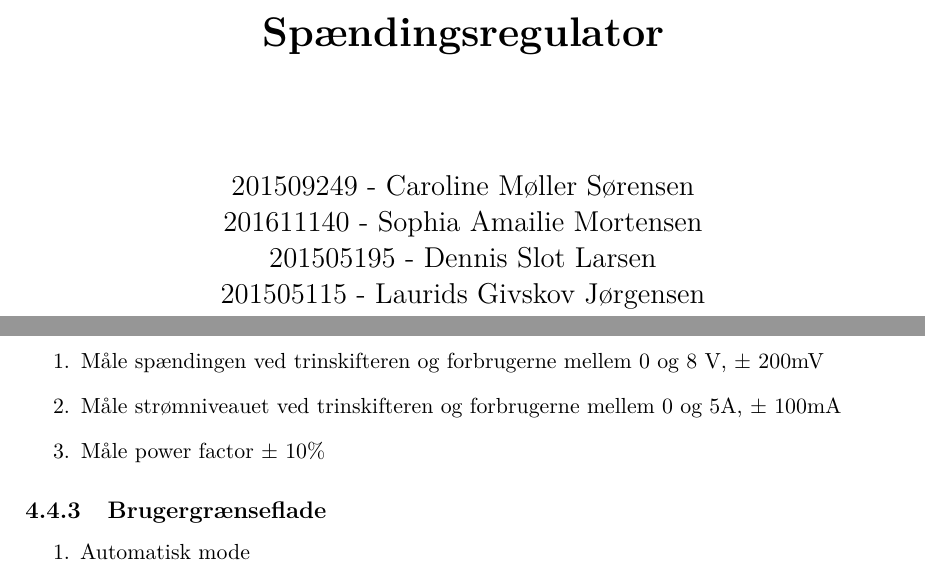
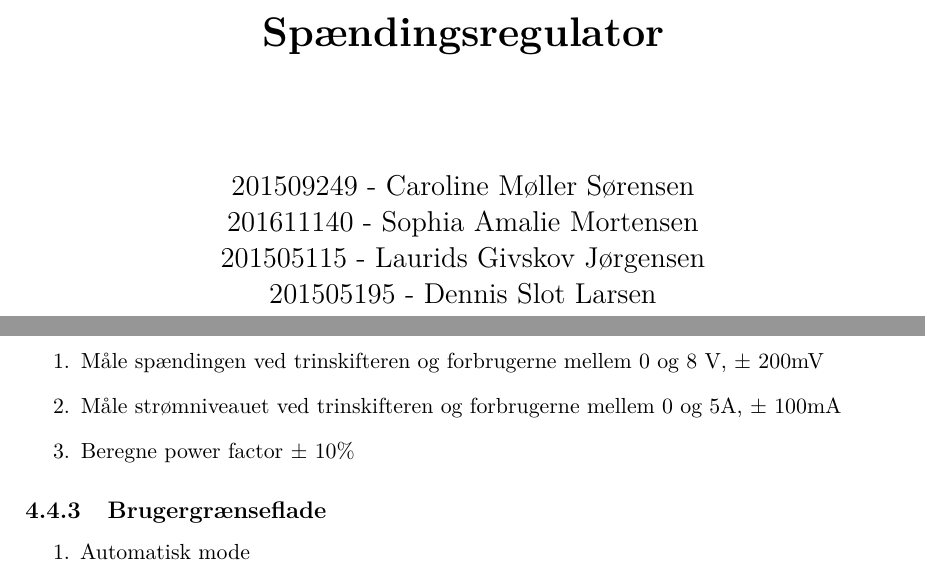
Before and after one commit to Jeppeh90/EE-projekt-4-gruppe-1, a LaTeX book (ProjektDokumentation/prj4projektdokumentation.tex, which reads ProjektDokumentation/sektioner/forside.tex, ProjektDokumentation/sektioner/kravspecifikation/IkkeFunktionelleKrav.tex): two parts of pages 1 and 10 of 18, joined at a grey line, cut so that both start at the same text. Compiled offline with pdfLaTeX.

Commit message:
Lille opdatering af projektdokumentation efter review

```diff
--- a/ProjektDokumentation/sektioner/forside.tex
+++ b/ProjektDokumentation/sektioner/forside.tex
@@ -11,9 +11,9 @@
 	\vspace{2cm}
 	{\Large
 		201509249 - Caroline Møller Sørensen\\
-		201611140 - Sophia Amailie Mortensen\\
+		201611140 - Sophia Amalie Mortensen\\
+		201505115 - Laurids Givskov Jørgensen\\
 		201505195 - Dennis Slot Larsen \\
-		201505115 - Laurids Givskov Jørgensen\\
 		201508333 - Søren Jensen\\
 		13114 - Jeppe Hansen\\  }
 	\vfill
--- a/ProjektDokumentation/sektioner/kravspecifikation/IkkeFunktionelleKrav.tex
+++ b/ProjektDokumentation/sektioner/kravspecifikation/IkkeFunktionelleKrav.tex
@@ -16,7 +16,7 @@
 \begin{enumerate}
 	\item Måle spændingen ved trinskifteren og forbrugerne mellem 0 og 8 V, $\pm$ 200mV
 	\item Måle strømniveauet ved trinskifteren og forbrugerne mellem 0 og 5A, $\pm$ 100mA
-	\item Måle power factor $\pm$ 10$\%$
+	\item Beregne power factor $\pm$ 10$\%$
 \end{enumerate}
 
 \subsection{Brugergrænseflade}
```
Also changed, not shown: 1 other file.
